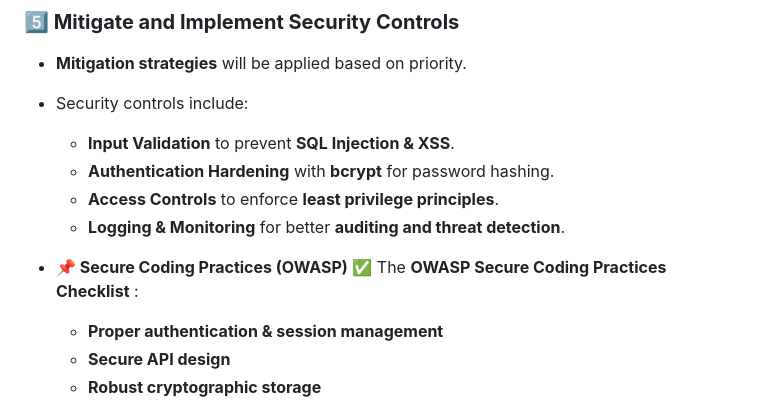
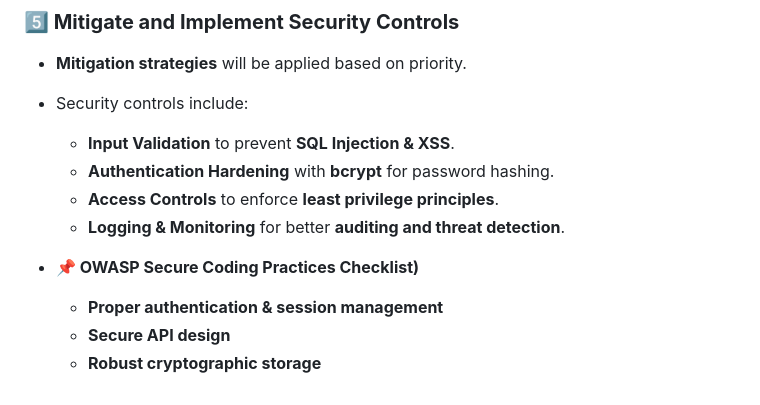
Before and after one commit to Merve-1/Cybersecurity-Projects, a Markdown page: README.md, the part around the change. GitHub-like rendering.

```diff
--- a/README.md
+++ b/README.md
@@ -68,8 +68,7 @@ Using the **STRIDE** model, we categorize threats into:
     - **Access Controls** to enforce **least privilege principles**.
     - **Logging & Monitoring** for better **auditing and threat detection**.
 
-- **📌 Secure Coding Practices (OWASP)**
-✅ The **OWASP Secure Coding Practices Checklist** :
+- **📌 OWASP Secure Coding Practices Checklist)**
     - **Proper authentication & session management**
     - **Secure API design**
     - **Robust cryptographic storage**
```
